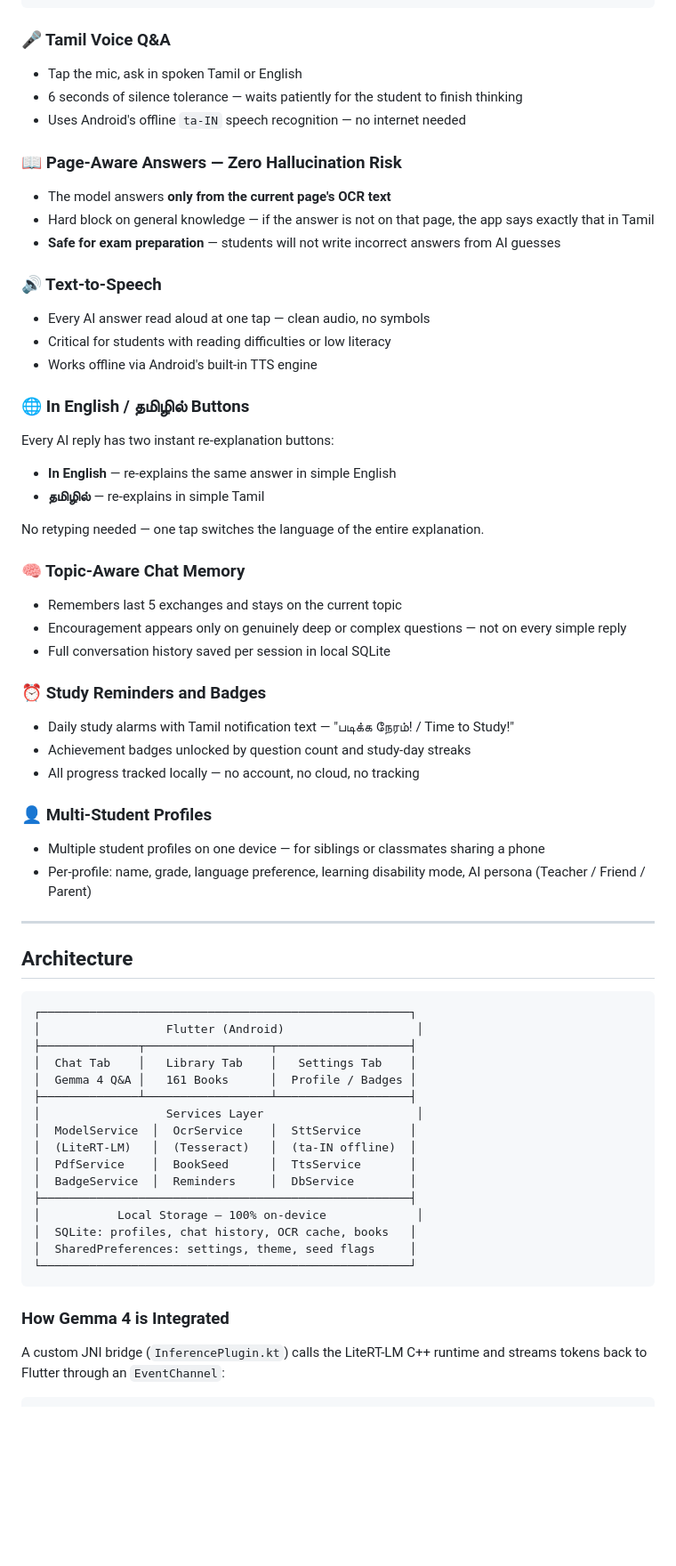
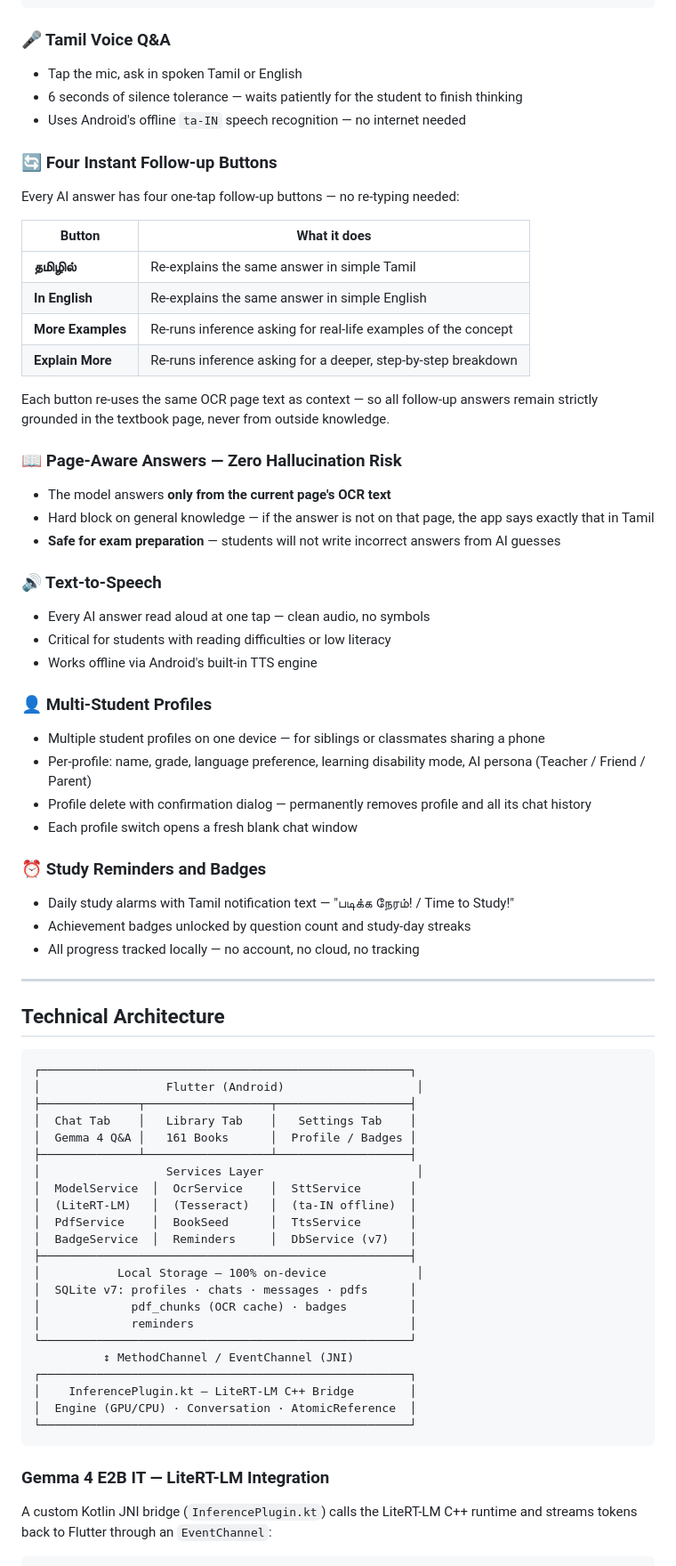
Before and after one commit to sanjeevakumar610/Nunarivu-AI, a Markdown page: README.md, the part around one of its changes. Shown at 89% size. Rendered like a GitHub page; blank space fills up the shorter version.

Commit message:
Update README: Gemma 4 E2B IT name, follow-up buttons, profile delete, landing page link, technical details
Co-Authored-By: Claude Sonnet 4.6 <noreply@anthropic.com>

````diff
--- a/README.md
+++ b/README.md
@@ -84,6 +86,18 @@ PDF Page → pdfx renders to 1044×1368 PNG → Tesseract tam+eng → Tamil Unic
 - 6 seconds of silence tolerance — waits patiently for the student to finish thinking
 - Uses Android's offline `ta-IN` speech recognition — no internet needed
 
+### 🔄 Four Instant Follow-up Buttons
+Every AI answer has four one-tap follow-up buttons — no re-typing needed:
+
+| Button | What it does |
+|--------|-------------|
+| **தமிழில்** | Re-explains the same answer in simple Tamil |
+| **In English** | Re-explains the same answer in simple English |
+| **More Examples** | Re-runs inference asking for real-life examples of the concept |
+| **Explain More** | Re-runs inference asking for a deeper, step-by-step breakdown |
+
+Each button re-uses the same OCR page text as context — so all follow-up answers remain strictly grounded in the textbook page, never from outside knowledge.
+
 ### 📖 Page-Aware Answers — Zero Hallucination Risk
 - The model answers **only from the current page's OCR text**
 - Hard block on general knowledge — if the answer is not on that page, the app says exactly that in Tamil
@@ -94,30 +108,20 @@ PDF Page → pdfx renders to 1044×1368 PNG → Tesseract tam+eng → Tamil Unic
 - Critical for students with reading difficulties or low literacy
 - Works offline via Android's built-in TTS engine
 
-### 🌐 In English / தமிழில் Buttons
-Every AI reply has two instant re-explanation buttons:
-- **In English** — re-explains the same answer in simple English
-- **தமிழில்** — re-explains in simple Tamil
-
-No retyping needed — one tap switches the language of the entire explanation.
-
-### 🧠 Topic-Aware Chat Memory
-- Remembers last 5 exchanges and stays on the current topic
-- Encouragement appears only on genuinely deep or complex questions — not on every simple reply
-- Full conversation history saved per session in local SQLite
+### 👤 Multi-Student Profiles
+- Multiple student profiles on one device — for siblings or classmates sharing a phone
+- Per-profile: name, grade, language preference, learning disability mode, AI persona (Teacher / Friend / Parent)
+- Profile delete with confirmation dialog — permanently removes profile and all its chat history
+- Each profile switch opens a fresh blank chat window
 
 ### ⏰ Study Reminders and Badges
 - Daily study alarms with Tamil notification text — "படிக்க நேரம்! / Time to Study!"
 - Achievement badges unlocked by question count and study-day streaks
 - All progress tracked locally — no account, no cloud, no tracking
 
-### 👤 Multi-Student Profiles
-- Multiple student profiles on one device — for siblings or classmates sharing a phone
-- Per-profile: name, grade, language preference, learning disability mode, AI persona (Teacher / Friend / Parent)
-
 ---
 
-## Architecture
+## Technical Architecture
 
 ```
 ┌─────────────────────────────────────────────────────┐
@@ -130,16 +134,22 @@ No retyping needed — one tap switches the language of the entire explanation.
 │  ModelService  │  OcrService    │  SttService       │
 │  (LiteRT-LM)   │  (Tesseract)   │  (ta-IN offline)  │
 │  PdfService    │  BookSeed      │  TtsService       │
-│  BadgeService  │  Reminders     │  DbService        │
+│  BadgeService  │  Reminders     │  DbService (v7)   │
 ├─────────────────────────────────────────────────────┤
 │           Local Storage — 100% on-device             │
-│  SQLite: profiles, chat history, OCR cache, books   │
-│  SharedPreferences: settings, theme, seed flags     │
+│  SQLite v7: profiles · chats · messages · pdfs      │
+│             pdf_chunks (OCR cache) · badges         │
+│             reminders                               │
+└─────────────────────────────────────────────────────┘
+          ↕ MethodChannel / EventChannel (JNI)
+┌─────────────────────────────────────────────────────┐
+│    InferencePlugin.kt — LiteRT-LM C++ Bridge        │
+│  Engine (GPU/CPU) · Conversation · AtomicReference  │
 └─────────────────────────────────────────────────────┘
 ```
 
-### How Gemma 4 is Integrated
+### Gemma 4 E2B IT — LiteRT-LM Integration
 
-A custom JNI bridge (`InferencePlugin.kt`) calls the LiteRT-LM C++ runtime and streams tokens back to Flutter through an `EventChannel`:
+A custom Kotlin JNI bridge (`InferencePlugin.kt`) calls the LiteRT-LM C++ runtime and streams tokens back to Flutter through an `EventChannel`:
 
 ```kotlin
````
Also changed, not shown: other parts of README.md (+42 -37 lines).
